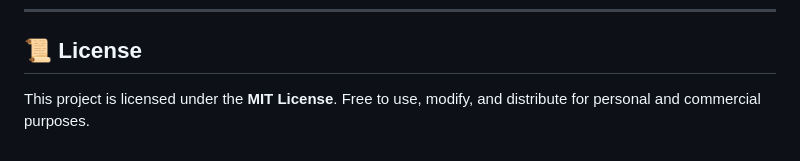
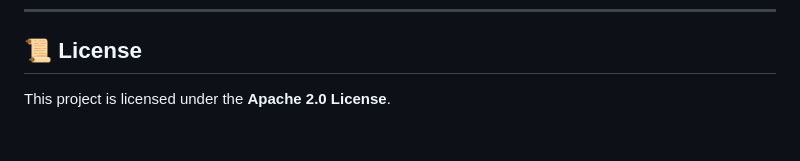
Before and after one commit to Nexoniarz/YAPF, a Markdown page: README.md, the part around the change. Rendered like a GitHub page.

```diff
--- a/README.md
+++ b/README.md
@@ -124,4 +124,4 @@ Immediately following the header is the compressed pixel data payload. PIKTURE u
 
 ## 📜 License
 
-This project is licensed under the **MIT License**. Free to use, modify, and distribute for personal and commercial purposes.
+This project is licensed under the **Apache 2.0 License**.
```
